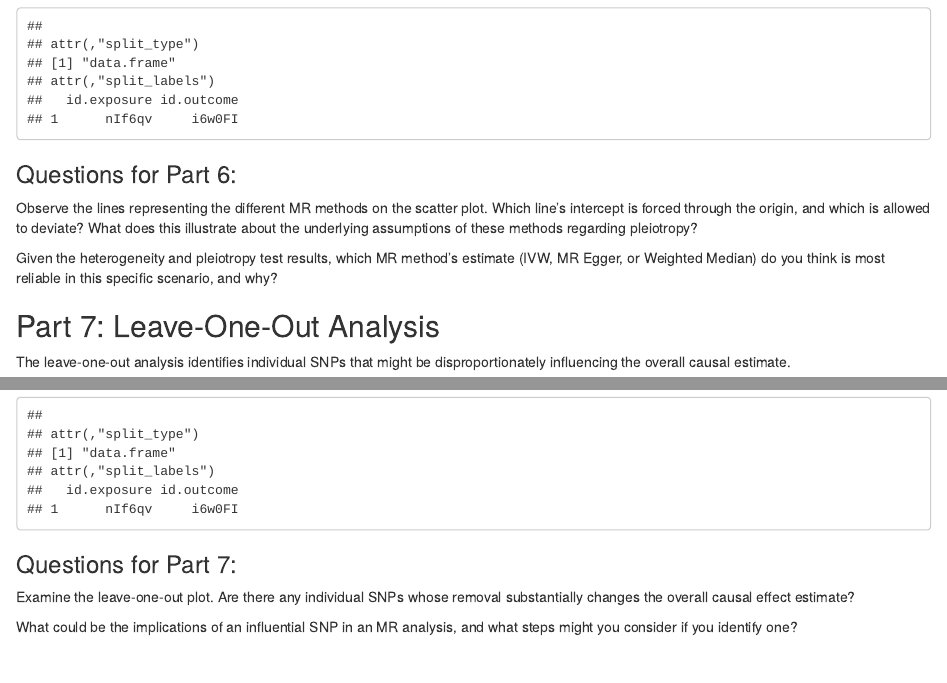
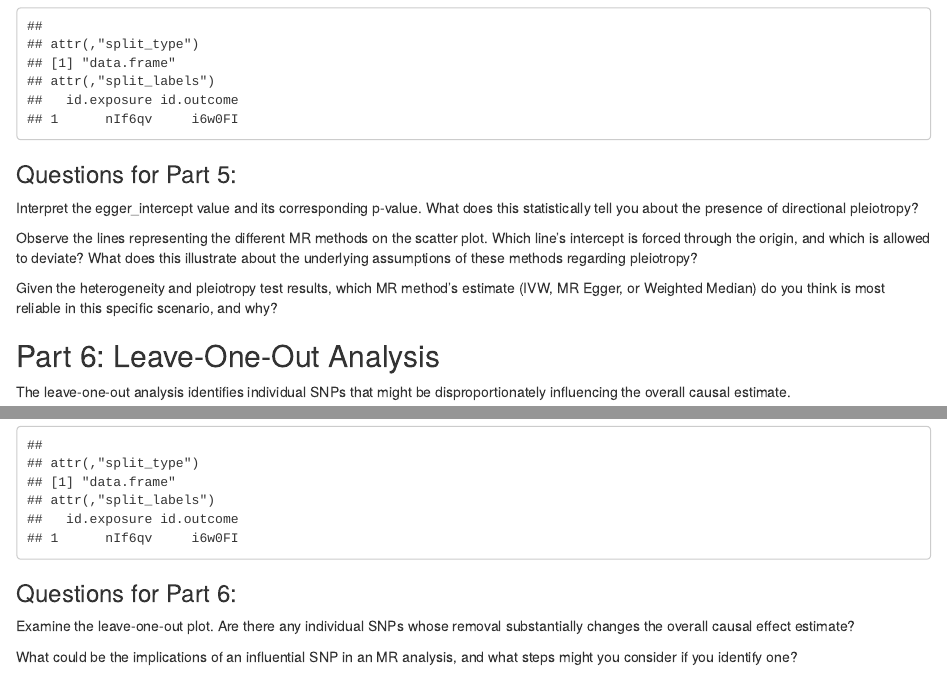
Before and after one commit to alviitayyaba/MR_Tutorial_ISMB_2025, an R Markdown document (excercise_ldl_cad.Rmd): the page in a window 1100 px wide, from 5080 px down, and a second part further down, joined at a grey line. The pictures show the output file excercise_ldl_cad.html that the author committed with the source, opened offline.

Commit message:
update tutorial

````diff
--- a/excercise_ldl_cad.Rmd
+++ b/excercise_ldl_cad.Rmd
@@ -108,12 +108,15 @@ print(p_scatter)
 
 ```
 
-### Questions for Part 6:
+### Questions for Part 5:
+Interpret the egger_intercept value and its corresponding p-value. What does this statistically tell you about the presence of directional pleiotropy?
+
 Observe the lines representing the different MR methods on the scatter plot. Which line's intercept is forced through the origin, and which is allowed to deviate? What does this illustrate about the underlying assumptions of these methods regarding pleiotropy?
+
 
 Given the heterogeneity and pleiotropy test results, which MR method's estimate (IVW, MR Egger, or Weighted Median) do you think is most reliable in this specific scenario, and why?
 
-## Part 7: Leave-One-Out Analysis
+## Part 6: Leave-One-Out Analysis
 The leave-one-out analysis identifies individual SNPs that might be disproportionately influencing the overall causal estimate.
 
 ```{r  message=FALSE, warning=FALSE}
@@ -127,7 +130,7 @@ print(p_loo_forest)
 
 ```
 
-### Questions for Part 7:
+### Questions for Part 6:
 Examine the leave-one-out plot. Are there any individual SNPs whose removal substantially changes the overall causal effect estimate?
 
 What could be the implications of an influential SNP in an MR analysis, and what steps might you consider if you identify one?
````
Also changed, not shown: excercise_ldl_cad.html.
